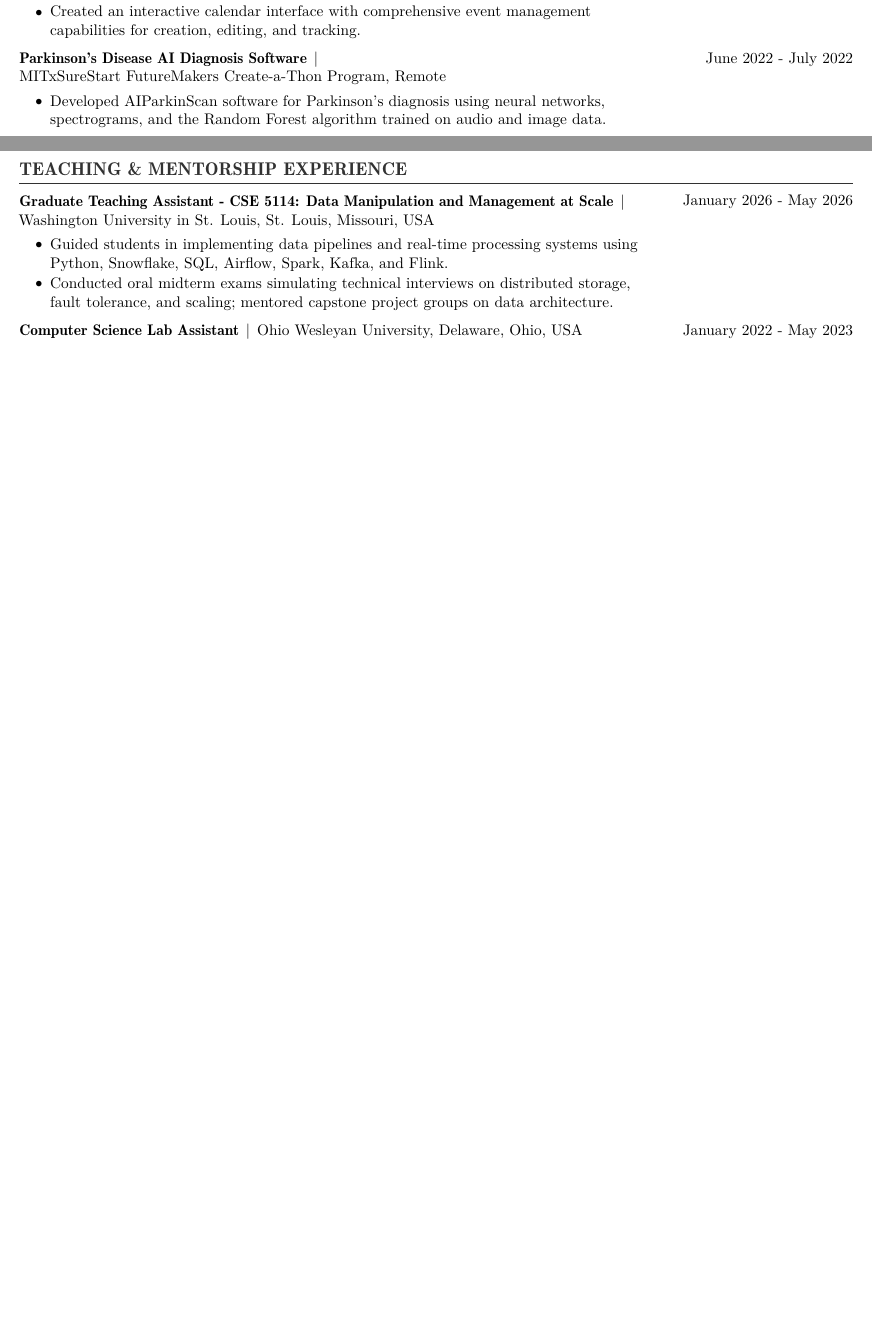
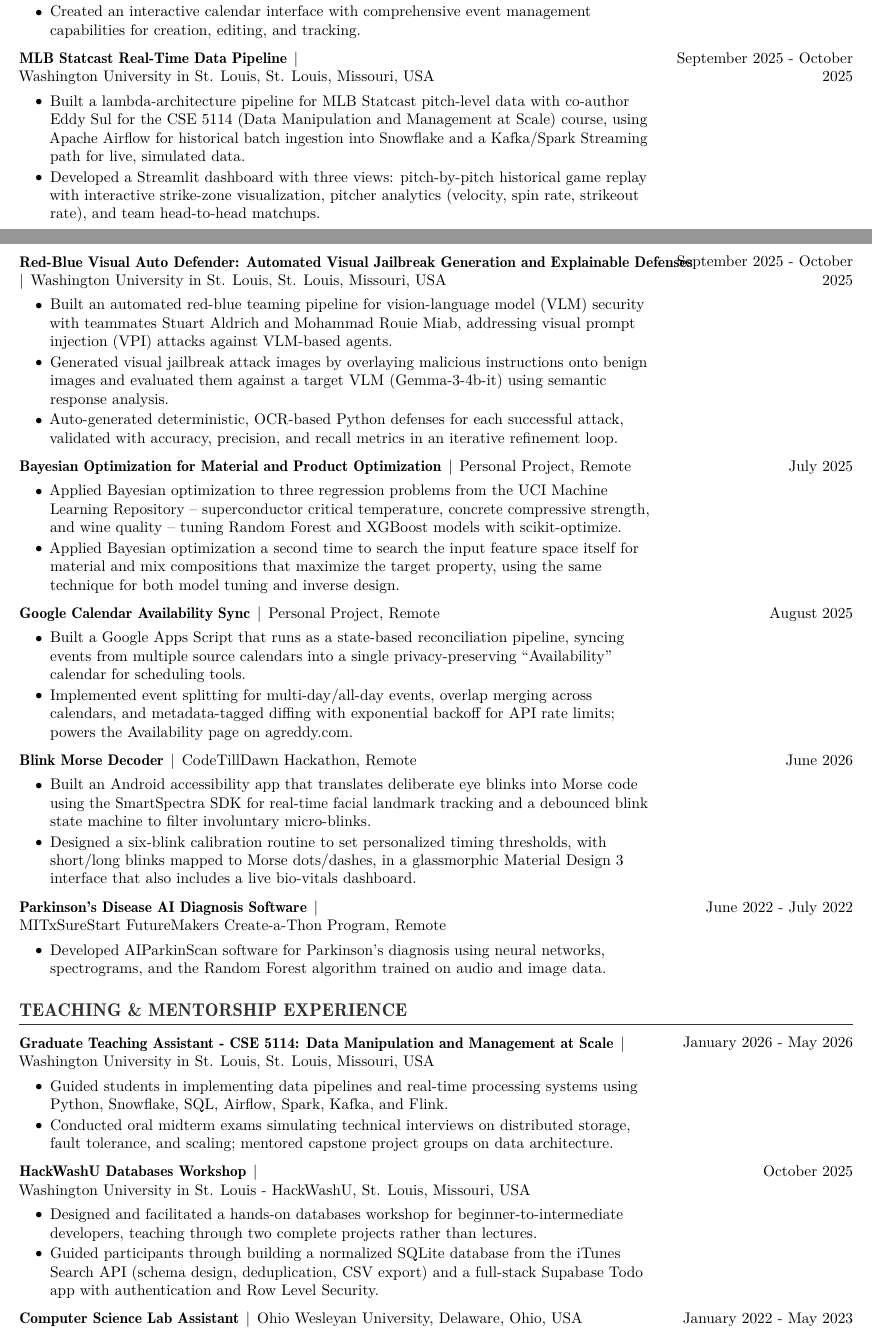
Before and after one commit to agopalareddy/personal-website, a LaTeX CV (files/cv_tex/reddy_cv.tex): two parts of pages 3 and 4 of 6 before the commit and two parts of pages 3 and 4 of 7 after it, joined at a grey line, cut so that both start at the same text, the shorter picture padded with empty space. Compiled offline with pdfLaTeX.

Commit message:
refactor(resume,cv): rework content for the revamped site
Resume: trimmed verbose education/coursework, dropped the dated
Lost Cities research entry, and replaced the project lineup with the
recently revamped projects (MLB Statcast pipeline, VLM red-blue
security, Interactive Storybook) so the resume fills exactly two
pages with no leftover whitespace on page 2.

CV: added the newer projects from the revamped projects page
(MLB Statcast pipeline, VLM security, Bayesian optimization,
Google Calendar sync, Blink Morse decoder) and the HackWashU
databases workshop, keeping it in sync with the live site.

```diff
--- a/files/cv_tex/reddy_cv.tex
+++ b/files/cv_tex/reddy_cv.tex
@@ -298,6 +298,52 @@ Gopala Reddy, A. (2026). \textit{Toward Vehicle-Agnostic Driving Signatures for
 
 % \vspace{\entrySpacing} % Optional
 \begin{projectentry}
+	{\href{https://github.com/agopalareddy/CSE-5114-Project}{MLB Statcast Real-Time Data Pipeline}} % Project Title
+	{Washington University in St. Louis} % Affiliation/Context
+	{St. Louis, Missouri, USA} % Location
+	{September 2025 - October 2025} % Date Range
+	\item Built a lambda-architecture pipeline for MLB Statcast pitch-level data with co-author Eddy Sul for the CSE 5114 (Data Manipulation and Management at Scale) course, using Apache Airflow for historical batch ingestion into Snowflake and a Kafka/Spark Streaming path for live, simulated data.
+	\item Developed a Streamlit dashboard with three views: pitch-by-pitch historical game replay with interactive strike-zone visualization, pitcher analytics (velocity, spin rate, strikeout rate), and team head-to-head matchups.
+\end{projectentry}
+
+\begin{projectentry}
+	{\href{https://github.com/agopalareddy/CSE5519-Project}{Red-Blue Visual Auto Defender: Automated Visual Jailbreak Generation and Explainable Defenses}} % Project Title
+	{Washington University in St. Louis} % Affiliation/Context
+	{St. Louis, Missouri, USA} % Location
+	{September 2025 - October 2025} % Date Range
+	\item Built an automated red-blue teaming pipeline for vision-language model (VLM) security with teammates Stuart Aldrich and Mohammad Rouie Miab, addressing visual prompt injection (VPI) attacks against VLM-based agents.
+	\item Generated visual jailbreak attack images by overlaying malicious instructions onto benign images and evaluated them against a target VLM (Gemma-3-4b-it) using semantic response analysis.
+	\item Auto-generated deterministic, OCR-based Python defenses for each successful attack, validated with accuracy, precision, and recall metrics in an iterative refinement loop.
+\end{projectentry}
+
+\begin{projectentry}
+	{\href{https://github.com/agopalareddy/BayesianOptimizationPractice}{Bayesian Optimization for Material and Product Optimization}} % Project Title
+	{Personal Project} % Affiliation/Context
+	{Remote} % Location
+	{July 2025} % Date Range
+	\item Applied Bayesian optimization to three regression problems from the UCI Machine Learning Repository -- superconductor critical temperature, concrete compressive strength, and wine quality -- tuning Random Forest and XGBoost models with scikit-optimize.
+	\item Applied Bayesian optimization a second time to search the input feature space itself for material and mix compositions that maximize the target property, using the same technique for both model tuning and inverse design.
+\end{projectentry}
+
+\begin{projectentry}
+	{\href{https://github.com/agopalareddy/GoogleCalendarSync}{Google Calendar Availability Sync}} % Project Title
+	{Personal Project} % Affiliation/Context
+	{Remote} % Location
+	{August 2025} % Date Range
+	\item Built a Google Apps Script that runs as a state-based reconciliation pipeline, syncing events from multiple source calendars into a single privacy-preserving ``Availability'' calendar for scheduling tools.
+	\item Implemented event splitting for multi-day/all-day events, overlap merging across calendars, and metadata-tagged diffing with exponential backoff for API rate limits; powers the \href{https://agreddy.com/availability/}{Availability page} on agreddy.com.
+\end{projectentry}
+
+\begin{projectentry}
+	{\href{https://github.com/agopalareddy/blink-morse-app}{Blink Morse Decoder}} % Project Title
+	{CodeTillDawn Hackathon} % Affiliation/Context
+	{Remote} % Location
+	{June 2026} % Date Range
+	\item Built an Android accessibility app that translates deliberate eye blinks into Morse code using the SmartSpectra SDK for real-time facial landmark tracking and a debounced blink state machine to filter involuntary micro-blinks.
+	\item Designed a six-blink calibration routine to set personalized timing thresholds, with short/long blinks mapped to Morse dots/dashes, in a glassmorphic Material Design 3 interface that also includes a live bio-vitals dashboard.
+\end{projectentry}
+
+\begin{projectentry}
 	{\href{https://github.com/agopalareddy/AIPS}{Parkinson's Disease AI Diagnosis Software}} % Project Title
 	{MITxSureStart FutureMakers Create-a-Thon Program} % Affiliation/Context
 	{Remote} % Location
@@ -320,6 +366,16 @@ Gopala Reddy, A. (2026). \textit{Toward Vehicle-Agnostic Driving Signatures for
 	{January 2026 - May 2026} % Date Range
 	\item Guided students in implementing data pipelines and real-time processing systems using Python, Snowflake, SQL, Airflow, Spark, Kafka, and Flink.
 	\item Conducted oral midterm exams simulating technical interviews on distributed storage, fault tolerance, and scaling; mentored capstone project groups on data architecture.
+\end{experienceentry}
+
+% \vspace{\entrySpacing} % Optional
+\begin{experienceentry}
+	{HackWashU Databases Workshop} % Position Title
+	{Washington University in St. Louis - HackWashU} % Organization
+	{St. Louis, Missouri, USA} % Location
+	{October 2025} % Date Range
+	\item Designed and facilitated a hands-on databases workshop for beginner-to-intermediate developers, teaching through two complete projects rather than lectures.
+	\item Guided participants through building a normalized SQLite database from the iTunes Search API (schema design, deduplication, CSV export) and a full-stack Supabase Todo app with authentication and Row Level Security.
 \end{experienceentry}
 
 % \vspace{\entrySpacing} % Optional
```
Also changed, not shown: files/resume_tex/reddy_resume.tex (+25 -29 lines), files/cv_tex/reddy_cv.tex (2 more changed lines).
